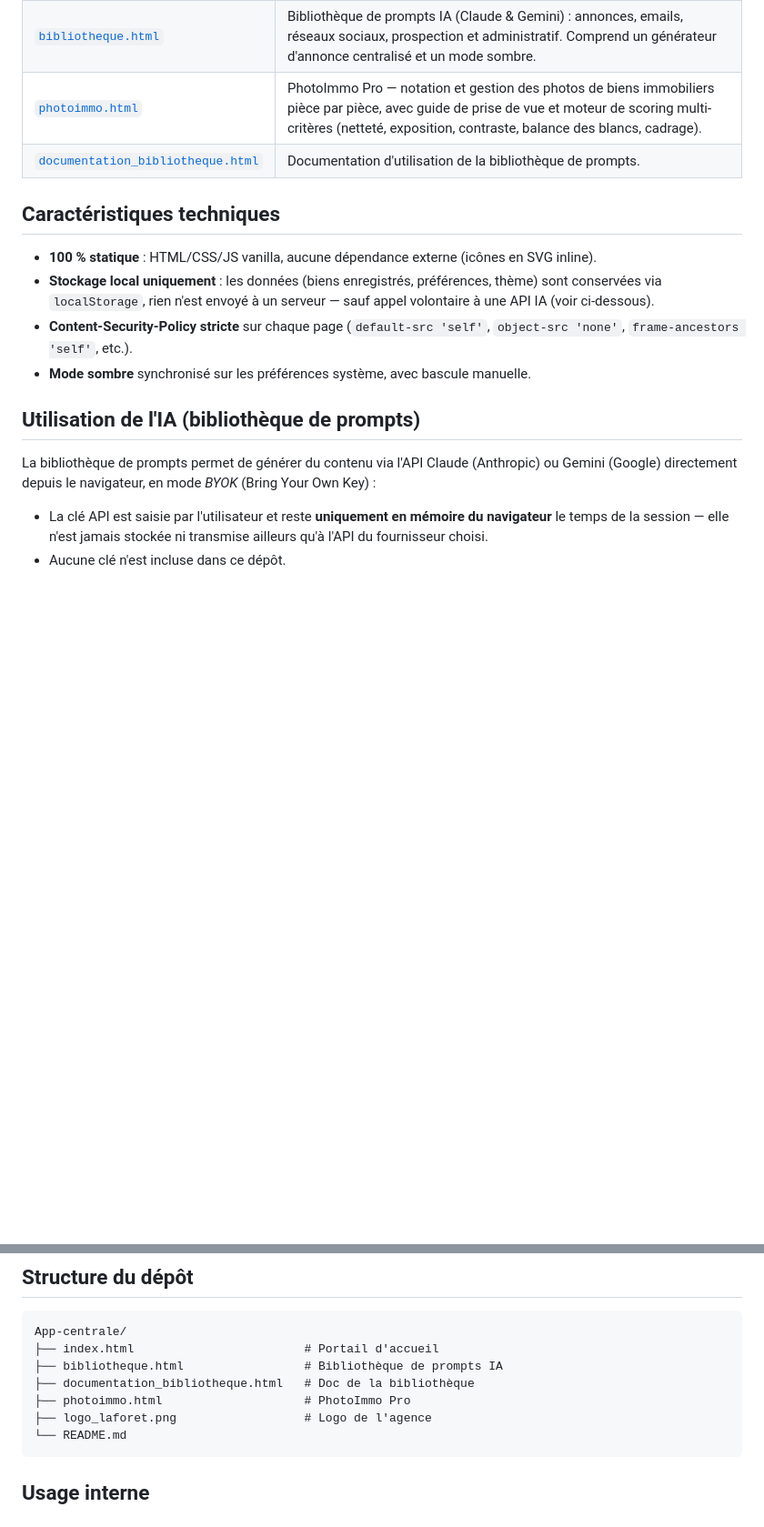
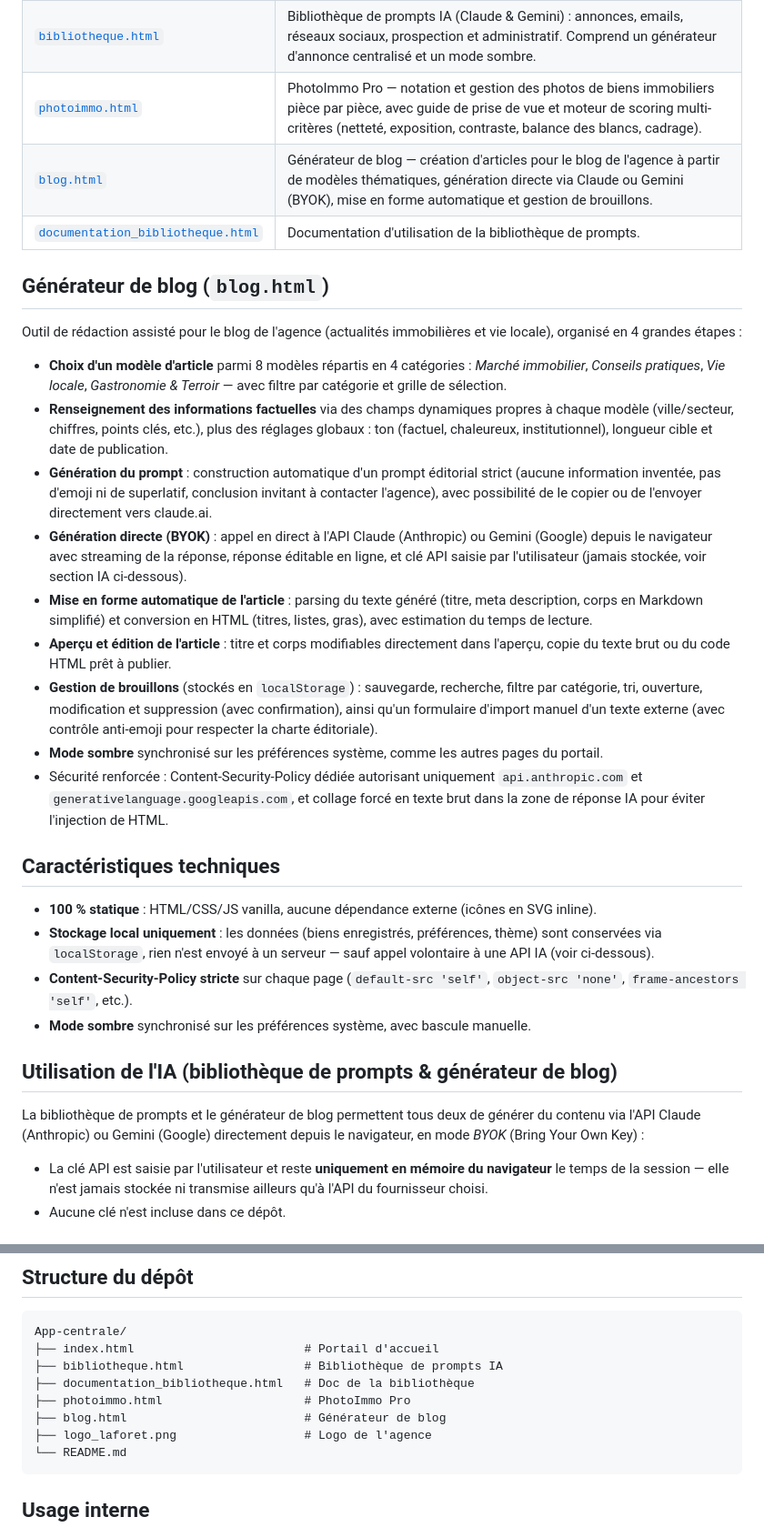
Before and after one commit to tron111111/App-centrale, a Markdown page: README.md, 2 parts joined by grey strips. Shown at 91% size. GitHub-like rendering; blank space fills up the shorter version.

````diff
--- a/README.md
+++ b/README.md
@@ -25,7 +25,22 @@ Ce dépôt héberge un ensemble d'outils web internes utilisés au quotidien par
 | [`index.html`](index.html) | Portail d'accueil — sélection de l'application à ouvrir. |
 | [`bibliotheque.html`](bibliotheque.html) | Bibliothèque de prompts IA (Claude & Gemini) : annonces, emails, réseaux sociaux, prospection et administratif. Comprend un générateur d'annonce centralisé et un mode sombre. |
 | [`photoimmo.html`](photoimmo.html) | PhotoImmo Pro — notation et gestion des photos de biens immobiliers pièce par pièce, avec guide de prise de vue et moteur de scoring multi-critères (netteté, exposition, contraste, balance des blancs, cadrage). |
+| [`blog.html`](blog.html) | Générateur de blog — création d'articles pour le blog de l'agence à partir de modèles thématiques, génération directe via Claude ou Gemini (BYOK), mise en forme automatique et gestion de brouillons. |
 | [`documentation_bibliotheque.html`](documentation_bibliotheque.html) | Documentation d'utilisation de la bibliothèque de prompts. |
+
+## Générateur de blog (`blog.html`)
+
+Outil de rédaction assisté pour le blog de l'agence (actualités immobilières et vie locale), organisé en 4 grandes étapes :
+
+- **Choix d'un modèle d'article** parmi 8 modèles répartis en 4 catégories : *Marché immobilier*, *Conseils pratiques*, *Vie locale*, *Gastronomie & Terroir* — avec filtre par catégorie et grille de sélection.
+- **Renseignement des informations factuelles** via des champs dynamiques propres à chaque modèle (ville/secteur, chiffres, points clés, etc.), plus des réglages globaux : ton (factuel, chaleureux, institutionnel), longueur cible et date de publication.
+- **Génération du prompt** : construction automatique d'un prompt éditorial strict (aucune information inventée, pas d'emoji ni de superlatif, conclusion invitant à contacter l'agence), avec possibilité de le copier ou de l'envoyer directement vers claude.ai.
+- **Génération directe (BYOK)** : appel en direct à l'API Claude (Anthropic) ou Gemini (Google) depuis le navigateur avec streaming de la réponse, réponse éditable en ligne, et clé API saisie par l'utilisateur (jamais stockée, voir section IA ci-dessous).
+- **Mise en forme automatique de l'article** : parsing du texte généré (titre, meta description, corps en Markdown simplifié) et conversion en HTML (titres, listes, gras), avec estimation du temps de lecture.
+- **Aperçu et édition de l'article** : titre et corps modifiables directement dans l'aperçu, copie du texte brut ou du code HTML prêt à publier.
+- **Gestion de brouillons** (stockés en `localStorage`) : sauvegarde, recherche, filtre par catégorie, tri, ouverture, modification et suppression (avec confirmation), ainsi qu'un formulaire d'import manuel d'un texte externe (avec contrôle anti-emoji pour respecter la charte éditoriale).
+- **Mode sombre** synchronisé sur les préférences système, comme les autres pages du portail.
+- Sécurité renforcée : Content-Security-Policy dédiée autorisant uniquement `api.anthropic.com` et `generativelanguage.googleapis.com`, et collage forcé en texte brut dans la zone de réponse IA pour éviter l'injection de HTML.
 
 ## Caractéristiques techniques
 
@@ -34,9 +49,9 @@ Ce dépôt héberge un ensemble d'outils web internes utilisés au quotidien par
 - **Content-Security-Policy stricte** sur chaque page (`default-src 'self'`, `object-src 'none'`, `frame-ancestors 'self'`, etc.).
 - **Mode sombre** synchronisé sur les préférences système, avec bascule manuelle.
 
-## Utilisation de l'IA (bibliothèque de prompts)
+## Utilisation de l'IA (bibliothèque de prompts & générateur de blog)
 
-La bibliothèque de prompts permet de générer du contenu via l'API Claude (Anthropic) ou Gemini (Google) directement depuis le navigateur, en mode *BYOK* (Bring Your Own Key) :
+La bibliothèque de prompts et le générateur de blog permettent tous deux de générer du contenu via l'API Claude (Anthropic) ou Gemini (Google) directement depuis le navigateur, en mode *BYOK* (Bring Your Own Key) :
 
 - La clé API est saisie par l'utilisateur et reste **uniquement en mémoire du navigateur** le temps de la session — elle n'est jamais stockée ni transmise ailleurs qu'à l'API du fournisseur choisi.
 - Aucune clé n'est incluse dans ce dépôt.
@@ -53,6 +68,7 @@ App-centrale/
 ├── bibliotheque.html                 # Bibliothèque de prompts IA
 ├── documentation_bibliotheque.html   # Doc de la bibliothèque
 ├── photoimmo.html                    # PhotoImmo Pro
+├── blog.html                         # Générateur de blog
 ├── logo_laforet.png                  # Logo de l'agence
 └── README.md
 ```
````
